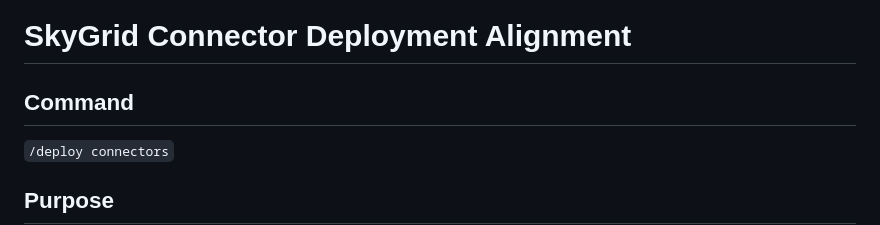
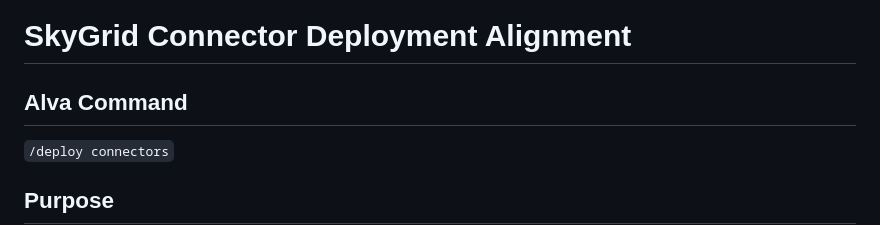
Before and after one commit to MVPuknowme/MVPuknowme, a Markdown page: connectors/deploy-connectors.md, the part around the change. Rendered like a GitHub page.

```diff
--- a/connectors/deploy-connectors.md
+++ b/connectors/deploy-connectors.md
@@ -1,6 +1,6 @@
 # SkyGrid Connector Deployment Alignment
 
-## Command
+## Alva Command
 
 `/deploy connectors`
 
```
